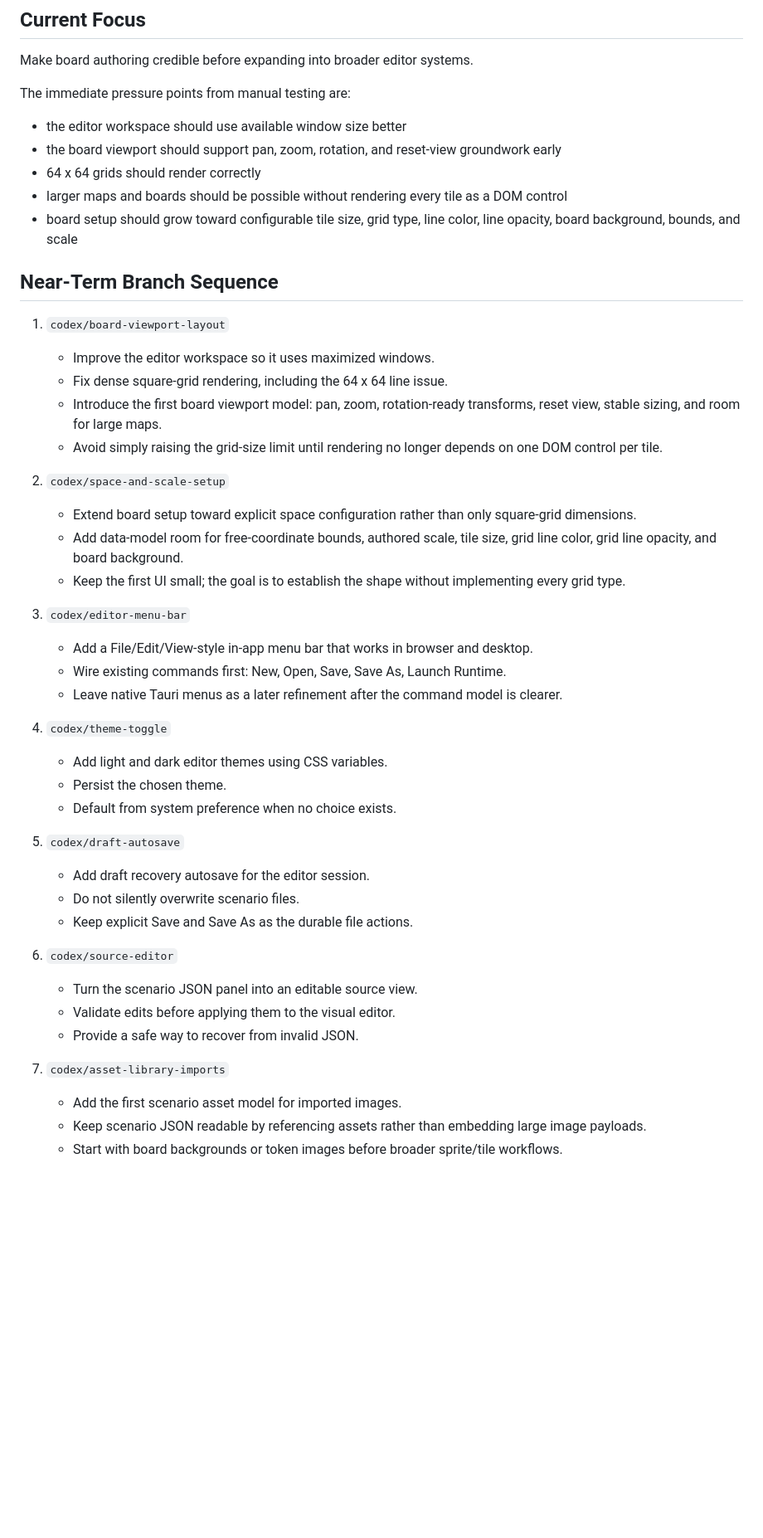
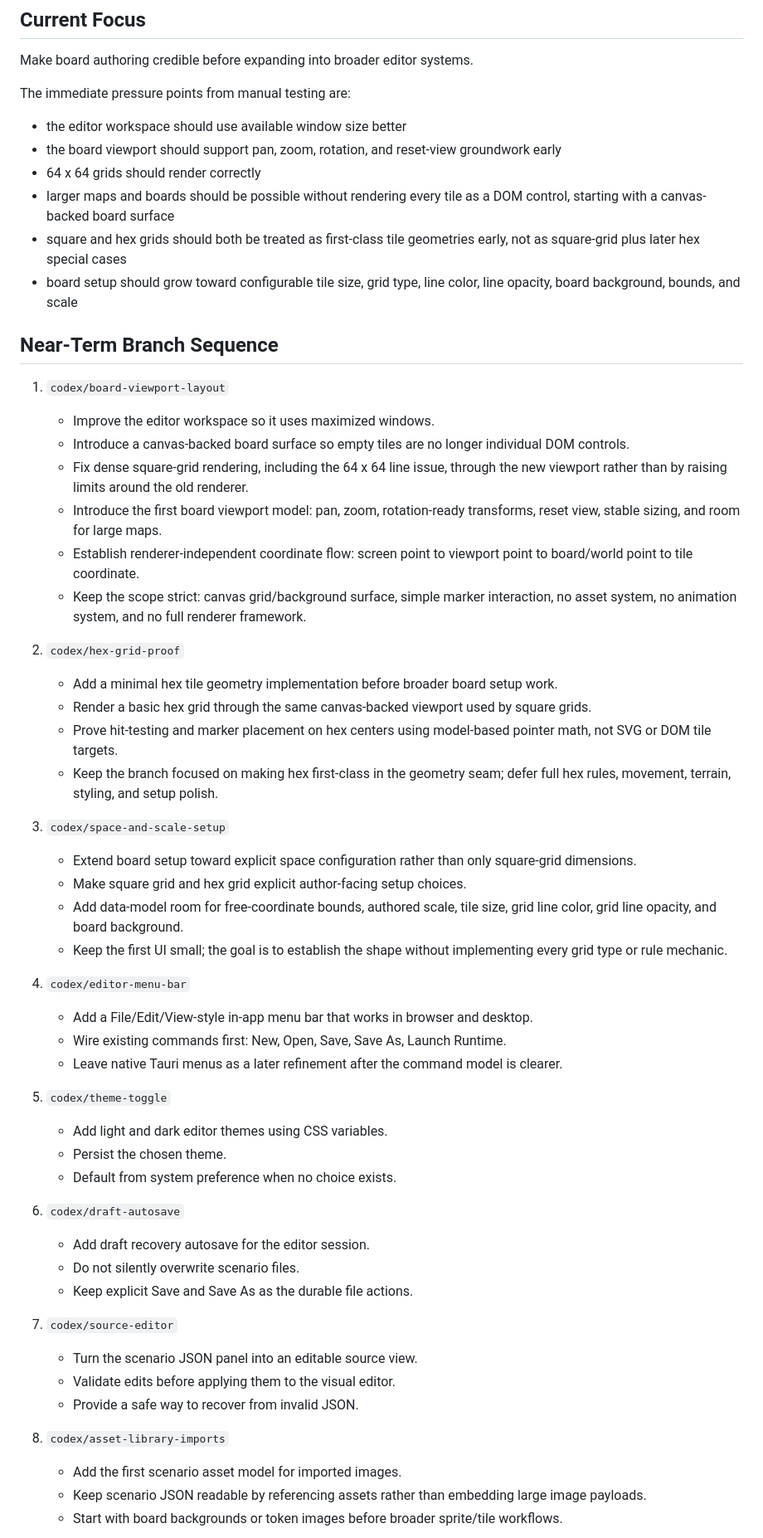
Before and after one commit to ajeless/fieldcraft, a Markdown page: NEXT.md, the part around one of its changes. Shown at 83% size. Rendered like a GitHub page; blank space fills up the shorter version.

Commit message:
Refine near-term board viewport plan

```diff
--- a/NEXT.md
+++ b/NEXT.md
@@ -10,43 +10,53 @@ The immediate pressure points from manual testing are:
 - the editor workspace should use available window size better
 - the board viewport should support pan, zoom, rotation, and reset-view groundwork early
 - 64 x 64 grids should render correctly
-- larger maps and boards should be possible without rendering every tile as a DOM control
+- larger maps and boards should be possible without rendering every tile as a DOM control, starting with a canvas-backed board surface
+- square and hex grids should both be treated as first-class tile geometries early, not as square-grid plus later hex special cases
 - board setup should grow toward configurable tile size, grid type, line color, line opacity, board background, bounds, and scale
 
 ## Near-Term Branch Sequence
 
 1. `codex/board-viewport-layout`
    - Improve the editor workspace so it uses maximized windows.
-   - Fix dense square-grid rendering, including the 64 x 64 line issue.
+   - Introduce a canvas-backed board surface so empty tiles are no longer individual DOM controls.
+   - Fix dense square-grid rendering, including the 64 x 64 line issue, through the new viewport rather than by raising limits around the old renderer.
    - Introduce the first board viewport model: pan, zoom, rotation-ready transforms, reset view, stable sizing, and room for large maps.
-   - Avoid simply raising the grid-size limit until rendering no longer depends on one DOM control per tile.
+   - Establish renderer-independent coordinate flow: screen point to viewport point to board/world point to tile coordinate.
+   - Keep the scope strict: canvas grid/background surface, simple marker interaction, no asset system, no animation system, and no full renderer framework.
 
-2. `codex/space-and-scale-setup`
+2. `codex/hex-grid-proof`
+   - Add a minimal hex tile geometry implementation before broader board setup work.
+   - Render a basic hex grid through the same canvas-backed viewport used by square grids.
+   - Prove hit-testing and marker placement on hex centers using model-based pointer math, not SVG or DOM tile targets.
+   - Keep the branch focused on making hex first-class in the geometry seam; defer full hex rules, movement, terrain, styling, and setup polish.
+
+3. `codex/space-and-scale-setup`
    - Extend board setup toward explicit space configuration rather than only square-grid dimensions.
+   - Make square grid and hex grid explicit author-facing setup choices.
    - Add data-model room for free-coordinate bounds, authored scale, tile size, grid line color, grid line opacity, and board background.
-   - Keep the first UI small; the goal is to establish the shape without implementing every grid type.
+   - Keep the first UI small; the goal is to establish the shape without implementing every grid type or rule mechanic.
 
-3. `codex/editor-menu-bar`
+4. `codex/editor-menu-bar`
    - Add a File/Edit/View-style in-app menu bar that works in browser and desktop.
    - Wire existing commands first: New, Open, Save, Save As, Launch Runtime.
    - Leave native Tauri menus as a later refinement after the command model is clearer.
 
-4. `codex/theme-toggle`
+5. `codex/theme-toggle`
    - Add light and dark editor themes using CSS variables.
    - Persist the chosen theme.
    - Default from system preference when no choice exists.
 
-5. `codex/draft-autosave`
+6. `codex/draft-autosave`
    - Add draft recovery autosave for the editor session.
    - Do not silently overwrite scenario files.
    - Keep explicit Save and Save As as the durable file actions.
 
-6. `codex/source-editor`
+7. `codex/source-editor`
    - Turn the scenario JSON panel into an editable source view.
    - Validate edits before applying them to the visual editor.
    - Provide a safe way to recover from invalid JSON.
 
-7. `codex/asset-library-imports`
+8. `codex/asset-library-imports`
    - Add the first scenario asset model for imported images.
    - Keep scenario JSON readable by referencing assets rather than embedding large image payloads.
    - Start with board backgrounds or token images before broader sprite/tile workflows.
```
Also changed, not shown: other parts of NEXT.md (+1 -1 lines).
